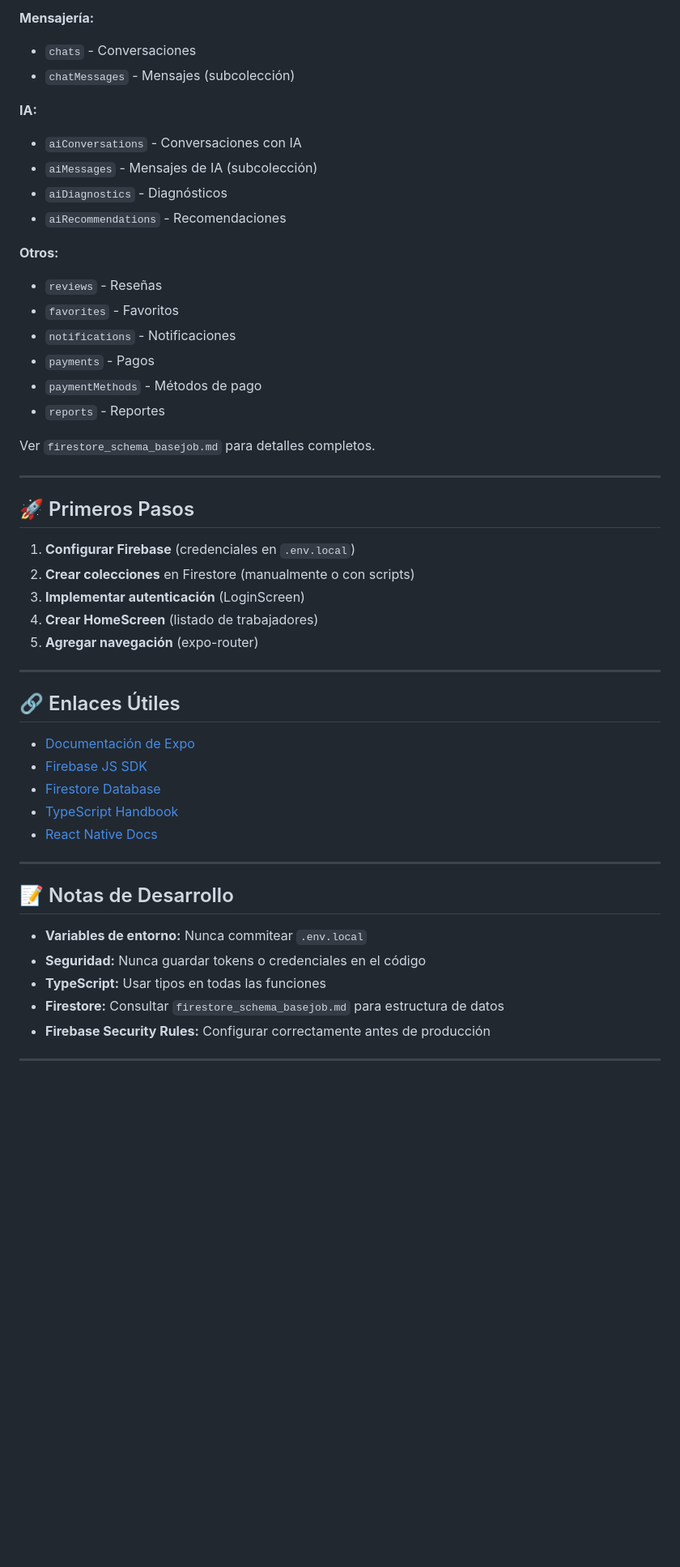
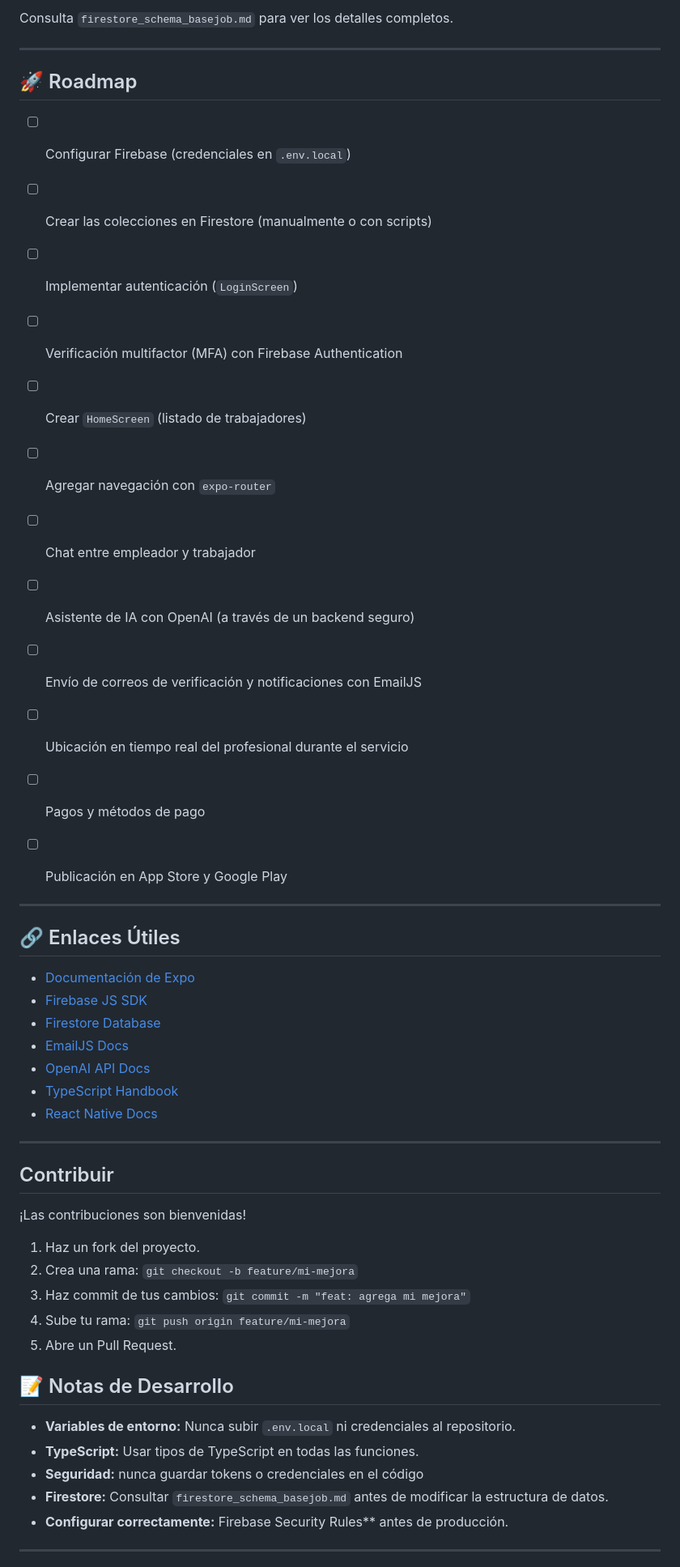
Before and after one commit to Pato1YT/GoodJob, a Markdown page: README.md, the part around one of its changes. Shown at 81% size. GitHub-like rendering; blank space fills up the shorter version.

```diff
--- a/README.md
+++ b/README.md
@@ -214,32 +263,23 @@ El proyecto usa **21 colecciones** en Firestore:
-**Mensajería:**
-- `chats` - Conversaciones
-- `chatMessages` - Mensajes (subcolección)
-
-**IA:**
-- `aiConversations` - Conversaciones con IA
-- `aiMessages` - Mensajes de IA (subcolección)
-- `aiDiagnostics` - Diagnósticos
-- `aiRecommendations` - Recomendaciones
-
-**Otros:**
-- `reviews` - Reseñas
-- `favorites` - Favoritos
-- `notifications` - Notificaciones
-- `payments` - Pagos
-- `paymentMethods` - Métodos de pago
-- `reports` - Reportes
-
-Ver `firestore_schema_basejob.md` para detalles completos.
+Consulta `firestore_schema_basejob.md` para ver los detalles completos.
 
 ---
 
-## 🚀 Primeros Pasos
+## 🚀 Roadmap
 
-1. **Configurar Firebase** (credenciales en `.env.local`)
-2. **Crear colecciones** en Firestore (manualmente o con scripts)
-3. **Implementar autenticación** (LoginScreen)
-4. **Crear HomeScreen** (listado de trabajadores)
-5. **Agregar navegación** (expo-router)
+
+- [ ] Configurar Firebase (credenciales en `.env.local`)
+- [ ] Crear las colecciones en Firestore (manualmente o con scripts)
+- [ ] Implementar autenticación (`LoginScreen`)
+- [ ] Verificación multifactor (MFA) con Firebase Authentication
+- [ ] Crear `HomeScreen` (listado de trabajadores)
+- [ ] Agregar navegación con `expo-router`
+- [ ] Chat entre empleador y trabajador
+- [ ] Asistente de IA con OpenAI (a través de un backend seguro)
+- [ ] Envío de correos de verificación y notificaciones con EmailJS
+- [ ] Ubicación en tiempo real del profesional durante el servicio
+- [ ] Pagos y métodos de pago
+- [ ] Publicación en App Store y Google Play
+
 
 ---
 
@@ -248,18 +288,30 @@ Ver `firestore_schema_basejob.md` para detalles completos.
 - [Documentación de Expo](https://docs.expo.dev)
 - [Firebase JS SDK](https://firebase.google.com/docs/web/setup)
 - [Firestore Database](https://firebase.google.com/docs/firestore)
+- [EmailJS Docs](https://www.emailjs.com/docs)
+- [OpenAI API Docs](https://platform.openai.com/docs)
 - [TypeScript Handbook](https://www.typescriptlang.org/docs)
 - [React Native Docs](https://reactnative.dev)
 
 ---
 
+## Contribuir
+
+¡Las contribuciones son bienvenidas!
+
+1. Haz un fork del proyecto.
+2. Crea una rama: `git checkout -b feature/mi-mejora`
+3. Haz commit de tus cambios: `git commit -m "feat: agrega mi mejora"`
+4. Sube tu rama: `git push origin feature/mi-mejora`
+5. Abre un Pull Request.
+
 ## 📝 Notas de Desarrollo
 
-- **Variables de entorno:** Nunca commitear `.env.local`
-- **Seguridad:** Nunca guardar tokens o credenciales en el código
-- **TypeScript:** Usar tipos en todas las funciones
-- **Firestore:** Consultar `firestore_schema_basejob.md` para estructura de datos
-- **Firebase Security Rules:** Configurar correctamente antes de producción
+- **Variables de entorno:** Nunca subir `.env.local` ni credenciales al repositorio.
+- **TypeScript:** Usar tipos de TypeScript en todas las funciones.
+- **Seguridad:** nunca guardar tokens o credenciales en el código
+- **Firestore:** Consultar `firestore_schema_basejob.md` antes de modificar la estructura de datos.
+- **Configurar correctamente:** Firebase Security Rules** antes de producción.
 
 ---
 
```
Also changed, not shown: other parts of README.md (+124 -75 lines).
